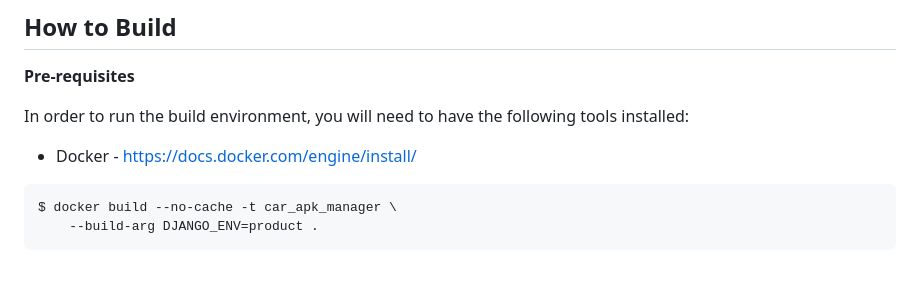
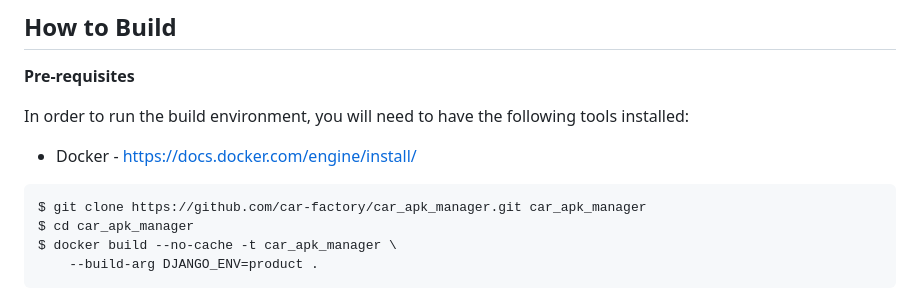
Before and after one commit to car-factory/car_apk_manager, a Markdown page: README.md, the part around the change. Rendered like a GitHub page; blank space fills up the shorter version.

````diff
--- a/README.md
+++ b/README.md
@@ -100,6 +100,8 @@ In order to run the build environment, you will need to have the following tools
 * Docker - https://docs.docker.com/engine/install/
 
 ```sh
+$ git clone https://github.com/car-factory/car_apk_manager.git car_apk_manager
+$ cd car_apk_manager
 $ docker build --no-cache -t car_apk_manager \
     --build-arg DJANGO_ENV=product .
 ```
````
